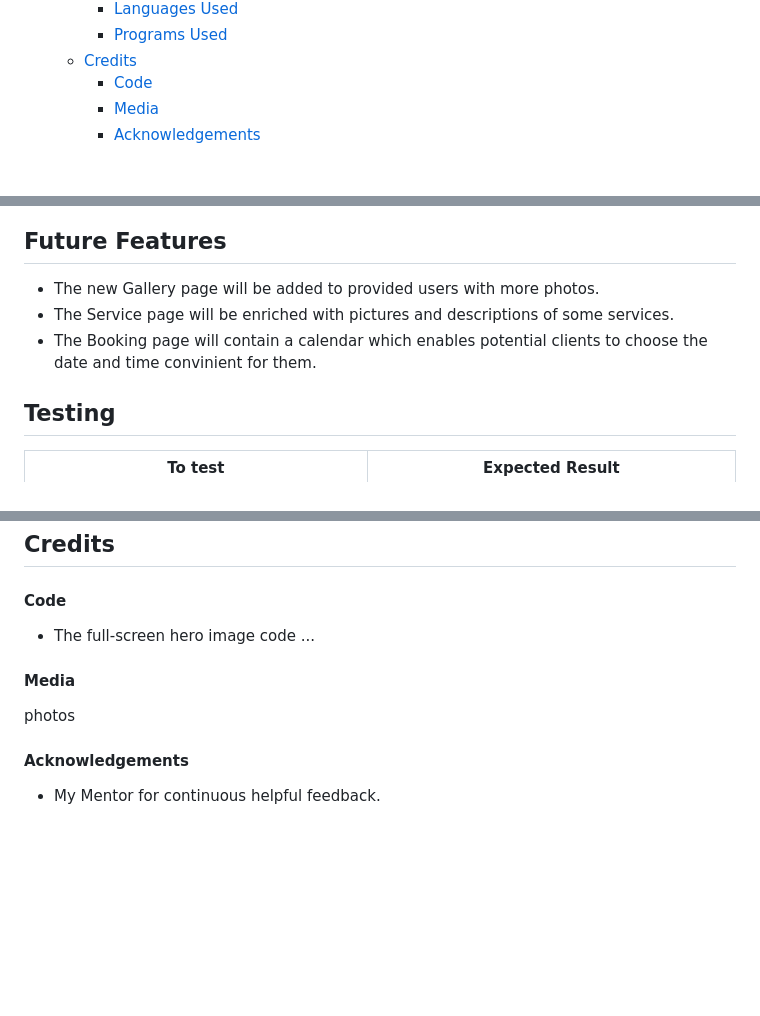
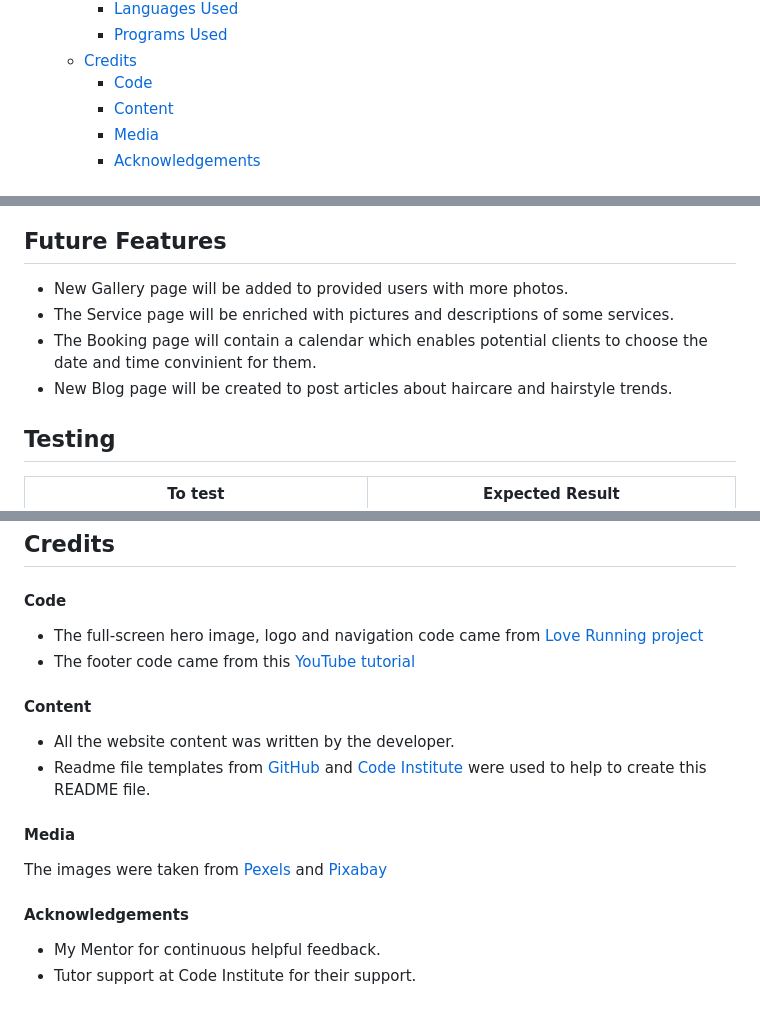
Before and after one commit to konstanciaa/scissors-salon, a Markdown page: README.md, 3 parts joined by grey strips. GitHub-like rendering; blank space fills up the shorter version.

Commit message:
docs: add credits

```diff
--- a/README.md
+++ b/README.md
@@ -38,6 +38,7 @@ The website is designed to be responsible on a range of devices.
       - [Programs Used](#programs-used)
   * [Credits](#credits)
       - [Code](#code)
+      - [Content](#content)
       - [Media](#media)
       - [Acknowledgements](#acknowledgements)
 
@@ -128,9 +129,10 @@ The website is designed to be responsible on a range of devices.
 
 ## Future Features
 
-+ The new Gallery page will be added to provided users with more photos.
++ New Gallery page will be added to provided users with more photos.
 + The Service page will be enriched with pictures and descriptions of some services.
 + The Booking page will contain a calendar which enables potential clients to choose the date and time convinient for them.
++ New Blog page will be created to post articles about haircare and hairstyle trends.
 
 ## Testing
 
@@ -269,10 +271,16 @@ Any contributions are greatly appreciated. If you have a suggestion that would m
 ## Credits
 
 #### Code
-+ The full-screen hero image code ...
++ The full-screen hero image, logo and navigation code came from [Love Running project](https://github.com/konstanciaa/love-running)
++ The footer code came from this [YouTube tutorial](https://youtube.com/shorts/kNGYuTelE3E?feature=share)
+
+#### Content
++ All the website content was written by the developer.
++ Readme file templates from [GitHub](https://github.com/othneildrew/Best-README-Template) and [Code Institute](https://codeinstitute.net/) were used to help to create this README file.
 
 #### Media
-photos
+The images were taken from [Pexels](https://www.pexels.com/) and [Pixabay](https://pixabay.com/)
 
 #### Acknowledgements
 + My Mentor for continuous helpful feedback.
++ Tutor support at Code Institute for their support.
```
